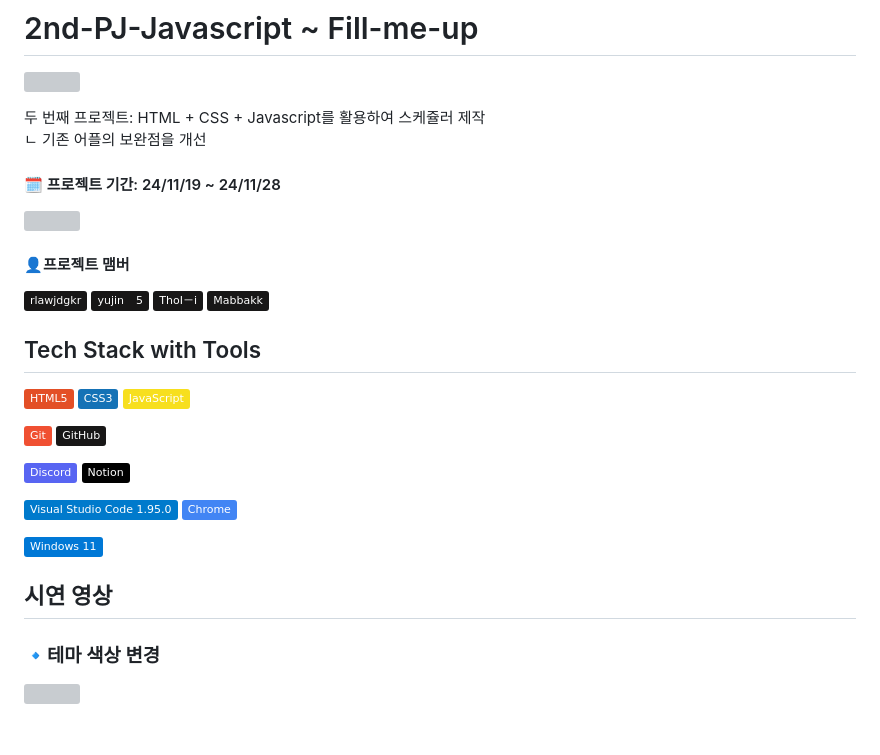
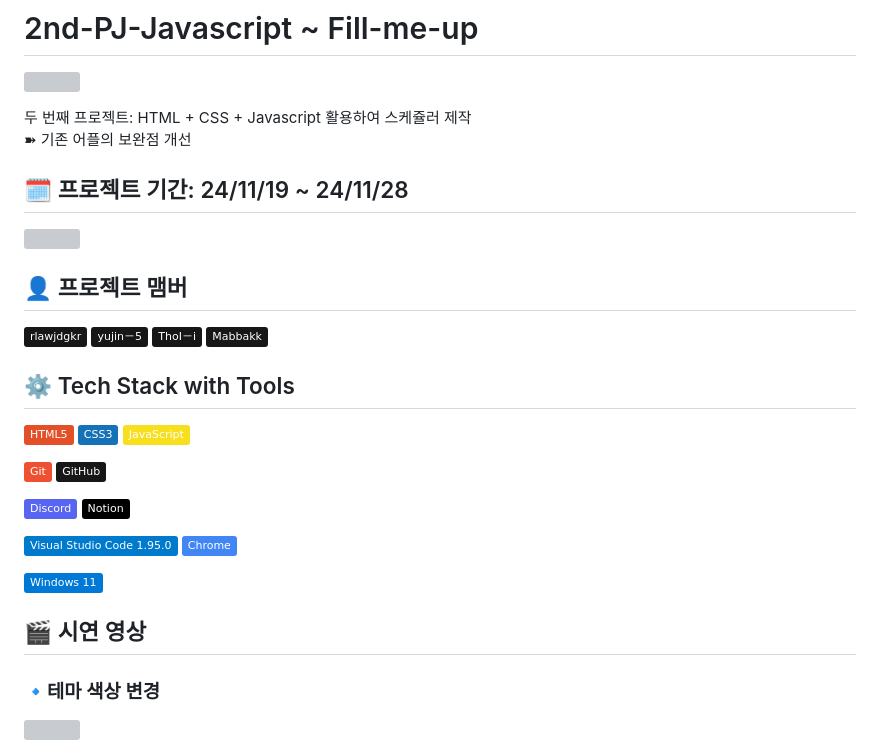
Before and after one commit to 2nd-PJ-Javascript/2nd-pj, a Markdown page: README.md, the part around one of its changes. GitHub-like rendering; badges without logos; grey boxes are pictures that could not be loaded.

```diff
--- a/README.md
+++ b/README.md
@@ -2,21 +2,21 @@
 # 2nd-PJ-Javascript ~ Fill-me-up
 ![](https://velog.velcdn.com/images/thol-i/post/7c327cb4-29e3-4420-ab98-d3185be1f95f/image.png)
 
-두 번째 프로젝트: HTML + CSS + Javascript를 활용하여 스케쥴러 제작
-<br>ㄴ 기존 어플의 보완점을 개선
+두 번째 프로젝트: HTML + CSS + Javascript 활용하여 스케쥴러 제작
+<br>➽ 기존 어플의 보완점 개선
 
-#### 🗓️ 프로젝트 기간: 24/11/19 ~ 24/11/28
+## 🗓️ 프로젝트 기간: 24/11/19 ~ 24/11/28
 ![](https://velog.velcdn.com/images/thol-i/post/5851cf75-5d8e-41e9-a558-00d3778513cd/image.png)
 
 
-#### 👤프로젝트 맴버
+## 👤 프로젝트 맴버
 [![GitHub Badge](https://img.shields.io/badge/rlawjdgkr-181717?logo=github&logoColor=white&labelColor=181717)](https://github.com/rlawjdgkr)
-[![GitHub Badge](https://img.shields.io/badge/yujin-5-181717?logo=github&logoColor=white&labelColor=181717)](https://github.com/yujin-5)
+[![GitHub Badge](https://img.shields.io/badge/yujin－5-181717?logo=github&logoColor=white&labelColor=181717)](https://github.com/yujin-5)
 [![GitHub Badge](https://img.shields.io/badge/ThoI－i-181717?logo=github&logoColor=white&labelColor=181717)](https://github.com/ThoI-i)
 [![GitHub Badge](https://img.shields.io/badge/Mabbakk-181717?logo=github&logoColor=white&labelColor=181717)](https://github.com/Mabbakk)
 
 
-## Tech Stack with Tools
+## ⚙️ Tech Stack with Tools
 ![HTML5 Badge](https://img.shields.io/badge/HTML5-E34F26?logo=html5&logoColor=white)
 ![CSS3 Badge](https://img.shields.io/badge/CSS3-1572B6?logo=css3&logoColor=white)
 ![JavaScript Badge](https://img.shields.io/badge/JavaScript-F7DF1E?logo=javascript&logoColor=black&labelColor=F7DF1E)
@@ -36,7 +36,7 @@
 
 
 
-## 시연 영상
+## 🎬 시연 영상
 ### 🔹테마 색상 변경
 ![](https://velog.velcdn.com/images/thol-i/post/d80a0807-46d1-46e3-99b9-6e92382adec6/image.gif)
 
```
Also changed, not shown: other parts of README.md (+33 -54 lines).
